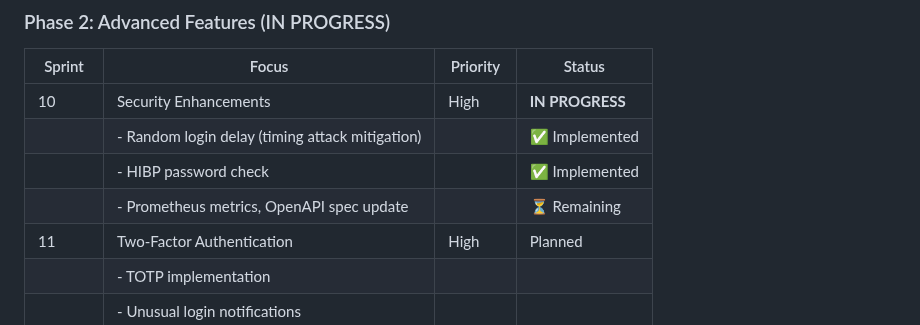
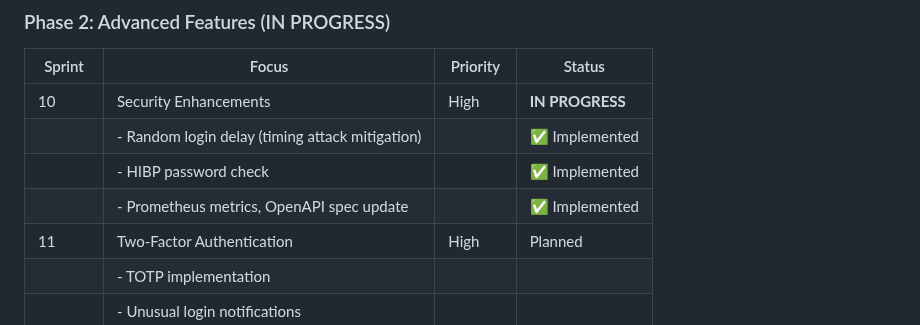
Before and after one commit to yegamble/goimg-datalayer, a Markdown page: README.md, the part around the change. Drawn GitHub-style.

```diff
--- a/README.md
+++ b/README.md
@@ -444,7 +444,7 @@ See [claude/ipfs_storage.md](claude/ipfs_storage.md) for detailed IPFS integrati
 | 10 | Security Enhancements | High | **IN PROGRESS** |
 | | - Random login delay (timing attack mitigation) | | ✅ Implemented |
 | | - HIBP password check | | ✅ Implemented |
-| | - Prometheus metrics, OpenAPI spec update | | ⏳ Remaining |
+| | - Prometheus metrics, OpenAPI spec update | | ✅ Implemented |
 | 11 | Two-Factor Authentication | High | Planned |
 | | - TOTP implementation | | |
 | | - Unusual login notifications | | |
```
Also changed, not shown: claude/NEXT_STEPS.md (+21 -18 lines).
